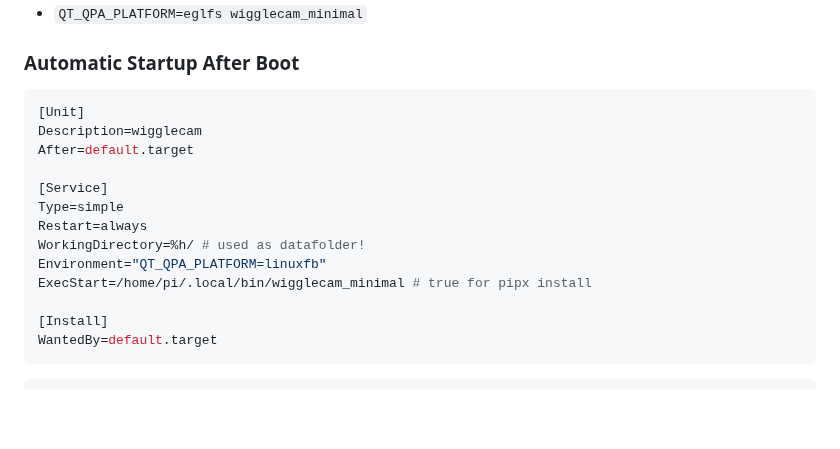
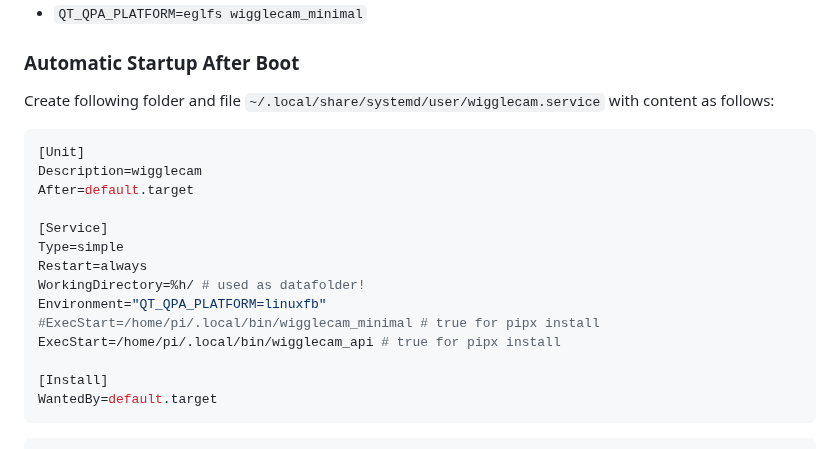
Before and after one commit to photobooth-app/wigglecam, a Markdown page: README.md, the part around the change. Rendered like a GitHub page; blank space fills up the shorter version.

````diff
--- a/README.md
+++ b/README.md
@@ -111,6 +111,8 @@ On the node with the display, there might be issues on startup QT complaining ab
 
 ### Automatic Startup After Boot
 
+Create following folder and file `~/.local/share/systemd/user/wigglecam.service` with content as follows:
+
 ```ini
 [Unit]
 Description=wigglecam
@@ -121,7 +123,8 @@ Type=simple
 Restart=always
 WorkingDirectory=%h/ # used as datafolder!
 Environment="QT_QPA_PLATFORM=linuxfb"
-ExecStart=/home/pi/.local/bin/wigglecam_minimal # true for pipx install
+#ExecStart=/home/pi/.local/bin/wigglecam_minimal # true for pipx install
+ExecStart=/home/pi/.local/bin/wigglecam_api # true for pipx install
 
 [Install]
 WantedBy=default.target
````
